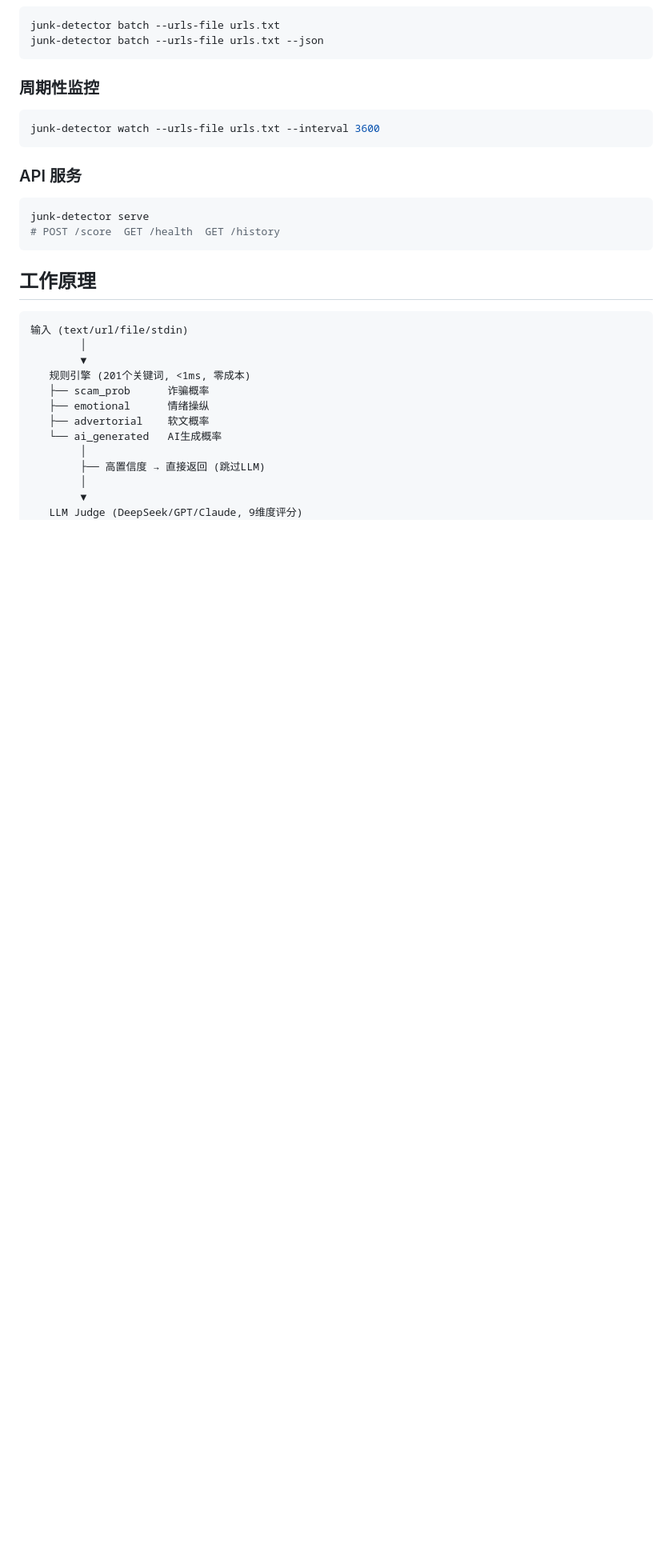
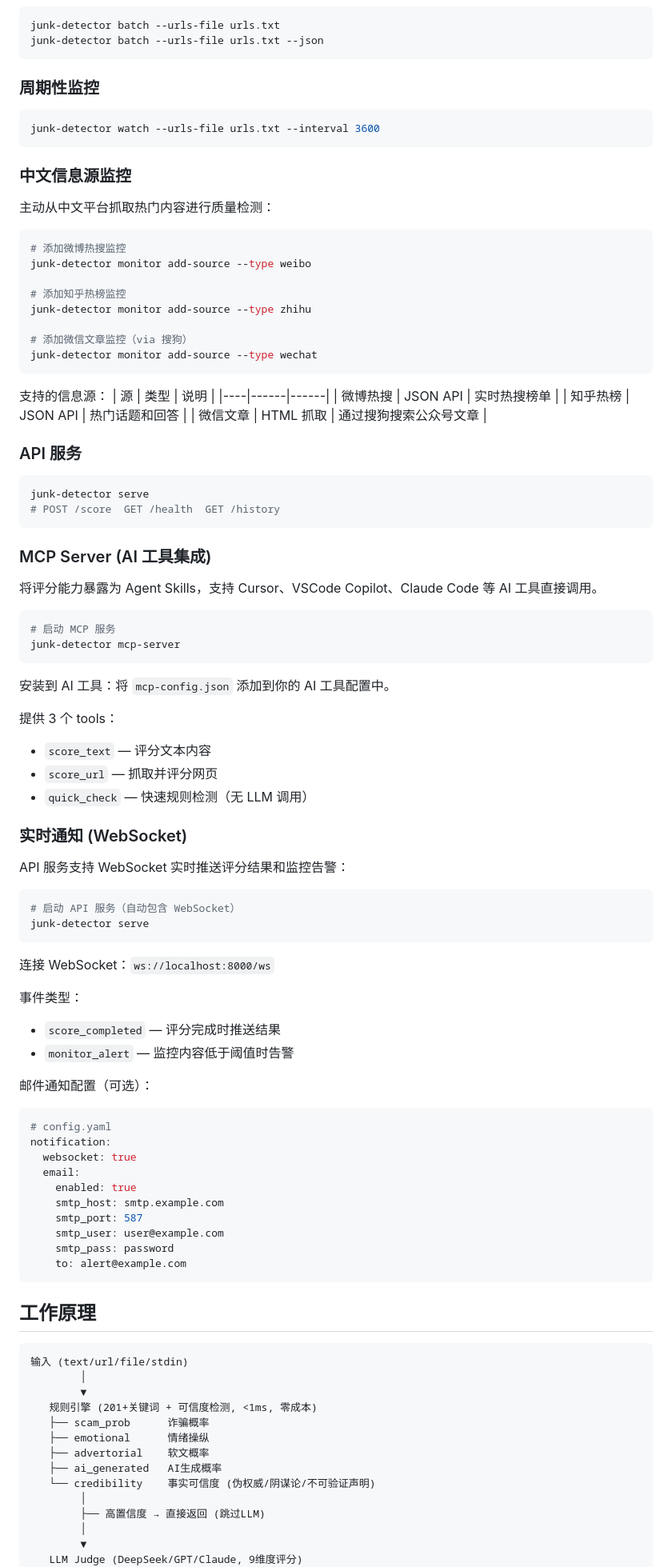
Before and after one commit to kileroppo/junk-detector, a Markdown page: README.md, the part around one of its changes. Shown at 80% size. Drawn GitHub-style; blank space fills up the shorter version.

Commit message:
docs: update README with MCP server, keyword expansion, Chinese sources, WebSocket, and credibility features

````diff
--- a/README.md
+++ b/README.md
@@ -53,11 +53,79 @@ junk-detector batch --urls-file urls.txt --json
 junk-detector watch --urls-file urls.txt --interval 3600
 ```
 
+### 中文信息源监控
+
+主动从中文平台抓取热门内容进行质量检测：
+
+```bash
+# 添加微博热搜监控
+junk-detector monitor add-source --type weibo
+
+# 添加知乎热榜监控
+junk-detector monitor add-source --type zhihu
+
+# 添加微信文章监控（via 搜狗）
+junk-detector monitor add-source --type wechat
+```
+
+支持的信息源：
+| 源 | 类型 | 说明 |
+|----|------|------|
+| 微博热搜 | JSON API | 实时热搜榜单 |
+| 知乎热榜 | JSON API | 热门话题和回答 |
+| 微信文章 | HTML 抓取 | 通过搜狗搜索公众号文章 |
+
 ### API 服务
 
 ```bash
 junk-detector serve
 # POST /score  GET /health  GET /history
+```
+
+### MCP Server (AI 工具集成)
+
+将评分能力暴露为 Agent Skills，支持 Cursor、VSCode Copilot、Claude Code 等 AI 工具直接调用。
+
+```bash
+# 启动 MCP 服务
+junk-detector mcp-server
+```
+
+安装到 AI 工具：将 `mcp-config.json` 添加到你的 AI 工具配置中。
+
+提供 3 个 tools：
+- `score_text` — 评分文本内容
+- `score_url` — 抓取并评分网页
+- `quick_check` — 快速规则检测（无 LLM 调用）
+
+### 实时通知 (WebSocket)
+
+API 服务支持 WebSocket 实时推送评分结果和监控告警：
+
+```bash
+# 启动 API 服务（自动包含 WebSocket）
+junk-detector serve
+```
+
+连接 WebSocket：`ws://localhost:8000/ws`
+
+事件类型：
+- `score_completed` — 评分完成时推送结果
+- `monitor_alert` — 监控内容低于阈值时告警
+
+邮件通知配置（可选）：
+
+```yaml
+# config.yaml
+notification:
+  websocket: true
+  email:
+    enabled: true
+    smtp_host: smtp.example.com
+    smtp_port: 587
+    smtp_user: user@example.com
+    smtp_pass: password
+    to: alert@example.com
 ```
 
 ## 工作原理
@@ -66,11 +134,12 @@ junk-detector serve
 输入 (text/url/file/stdin)
         │
         ▼
-   规则引擎 (201个关键词, <1ms, 零成本)
+   规则引擎 (201+关键词 + 可信度检测, <1ms, 零成本)
    ├── scam_prob      诈骗概率
    ├── emotional      情绪操纵
    ├── advertorial    软文概率
-   └── ai_generated   AI生成概率
+   ├── ai_generated   AI生成概率
+   └── credibility    事实可信度 (伪权威/阴谋论/不可验证声明)
         │
         ├── 高置信度 → 直接返回 (跳过LLM)
         │
````
Also changed, not shown: other parts of README.md (+19 -2 lines).
